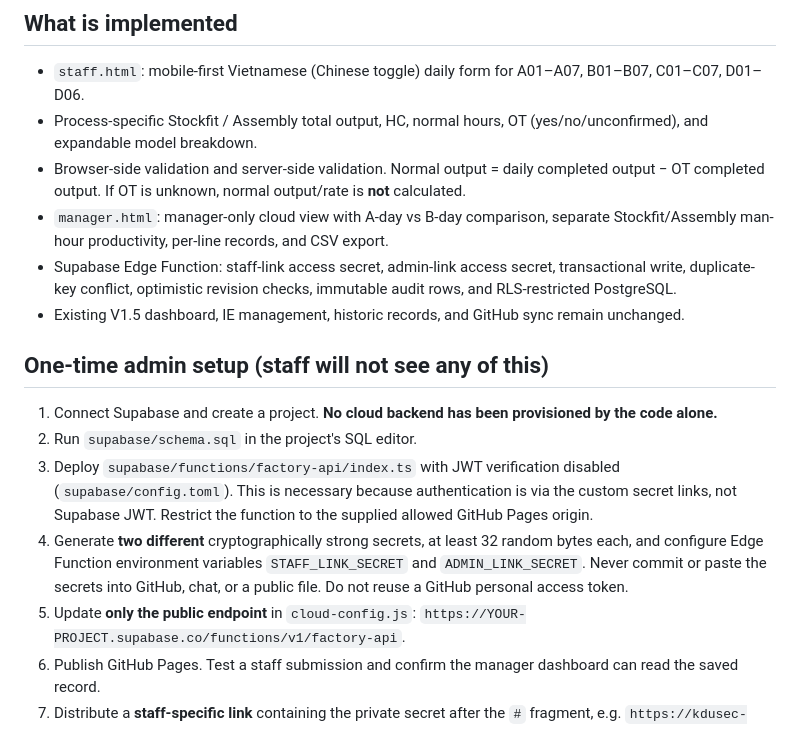
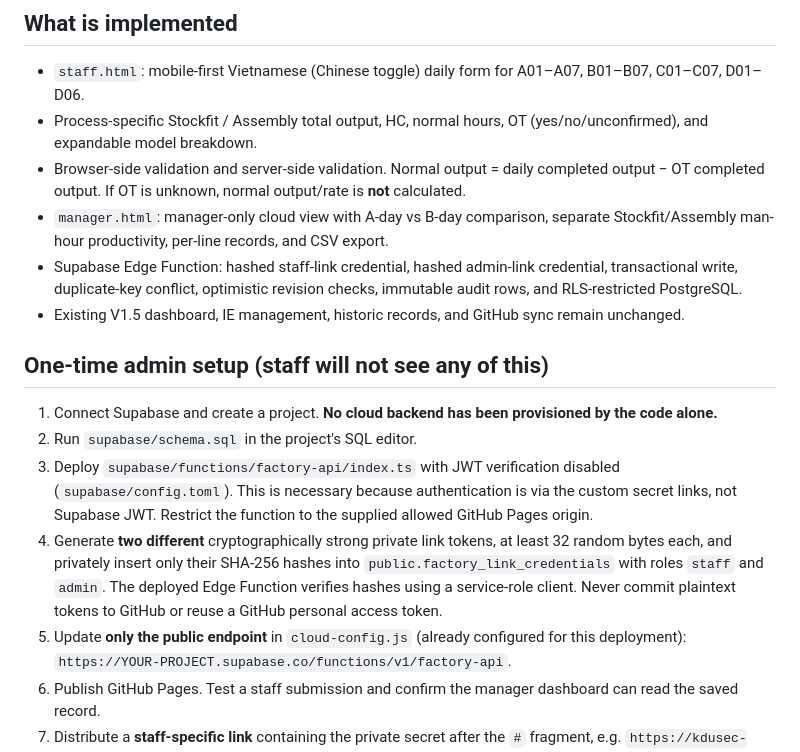
Before and after one commit to kdusec-alt/factory-production-intelligence, a Markdown page: README_V16.md, the part around one of its changes. GitHub-like rendering.

```diff
--- a/README_V16.md
+++ b/README_V16.md
@@ -6,7 +6,7 @@
 - Process-specific Stockfit / Assembly total output, HC, normal hours, OT (yes/no/unconfirmed), and expandable model breakdown.
 - Browser-side validation and server-side validation. Normal output = daily completed output − OT completed output. If OT is unknown, normal output/rate is **not** calculated.
 - `manager.html`: manager-only cloud view with A-day vs B-day comparison, separate Stockfit/Assembly man-hour productivity, per-line records, and CSV export.
-- Supabase Edge Function: staff-link access secret, admin-link access secret, transactional write, duplicate-key conflict, optimistic revision checks, immutable audit rows, and RLS-restricted PostgreSQL.
+- Supabase Edge Function: hashed staff-link credential, hashed admin-link credential, transactional write, duplicate-key conflict, optimistic revision checks, immutable audit rows, and RLS-restricted PostgreSQL.
 - Existing V1.5 dashboard, IE management, historic records, and GitHub sync remain unchanged.
 
 ## One-time admin setup (staff will not see any of this)
@@ -14,8 +14,8 @@
 1. Connect Supabase and create a project. **No cloud backend has been provisioned by the code alone.**
 2. Run `supabase/schema.sql` in the project's SQL editor.
 3. Deploy `supabase/functions/factory-api/index.ts` with JWT verification disabled (`supabase/config.toml`). This is necessary because authentication is via the custom secret links, not Supabase JWT. Restrict the function to the supplied allowed GitHub Pages origin.
-4. Generate **two different** cryptographically strong secrets, at least 32 random bytes each, and configure Edge Function environment variables `STAFF_LINK_SECRET` and `ADMIN_LINK_SECRET`. Never commit or paste the secrets into GitHub, chat, or a public file. Do not reuse a GitHub personal access token.
-5. Update **only the public endpoint** in `cloud-config.js`:
+4. Generate **two different** cryptographically strong private link tokens, at least 32 random bytes each, and privately insert only their SHA-256 hashes into `public.factory_link_credentials` with roles `staff` and `admin`. The deployed Edge Function verifies hashes using a service-role client. Never commit plaintext tokens to GitHub or reuse a GitHub personal access token.
+5. Update **only the public endpoint** in `cloud-config.js` (already configured for this deployment):
    `https://YOUR-PROJECT.supabase.co/functions/v1/factory-api`.
 6. Publish GitHub Pages. Test a staff submission and confirm the manager dashboard can read the saved record.
 7. Distribute a **staff-specific link** containing the private secret after the `#` fragment, e.g. `https://kdusec-alt.github.io/factory-production-intelligence/staff.html#key=YOUR_RANDOM_STAFF_SECRET`.
```
Also changed, not shown: other parts of README_V16.md (+20 -0 lines).
